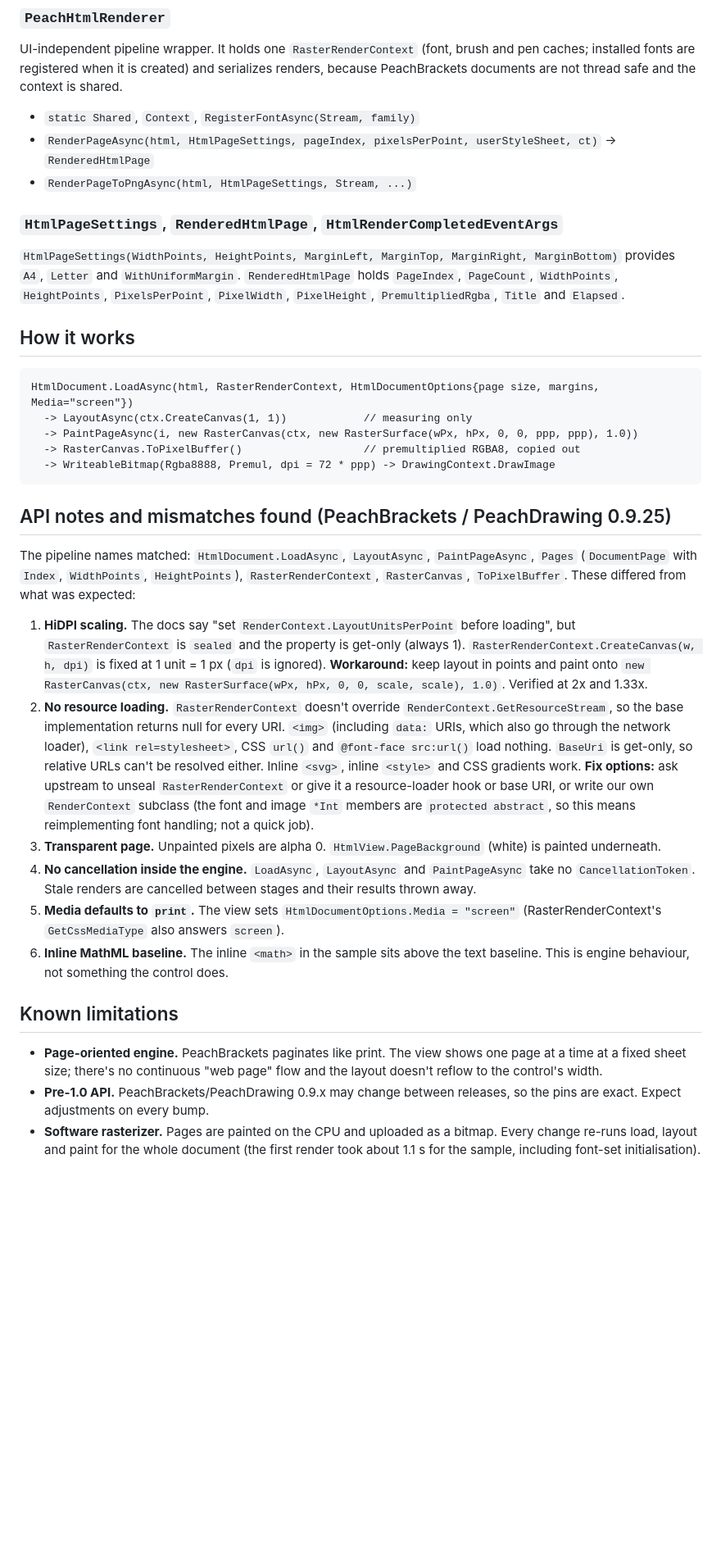
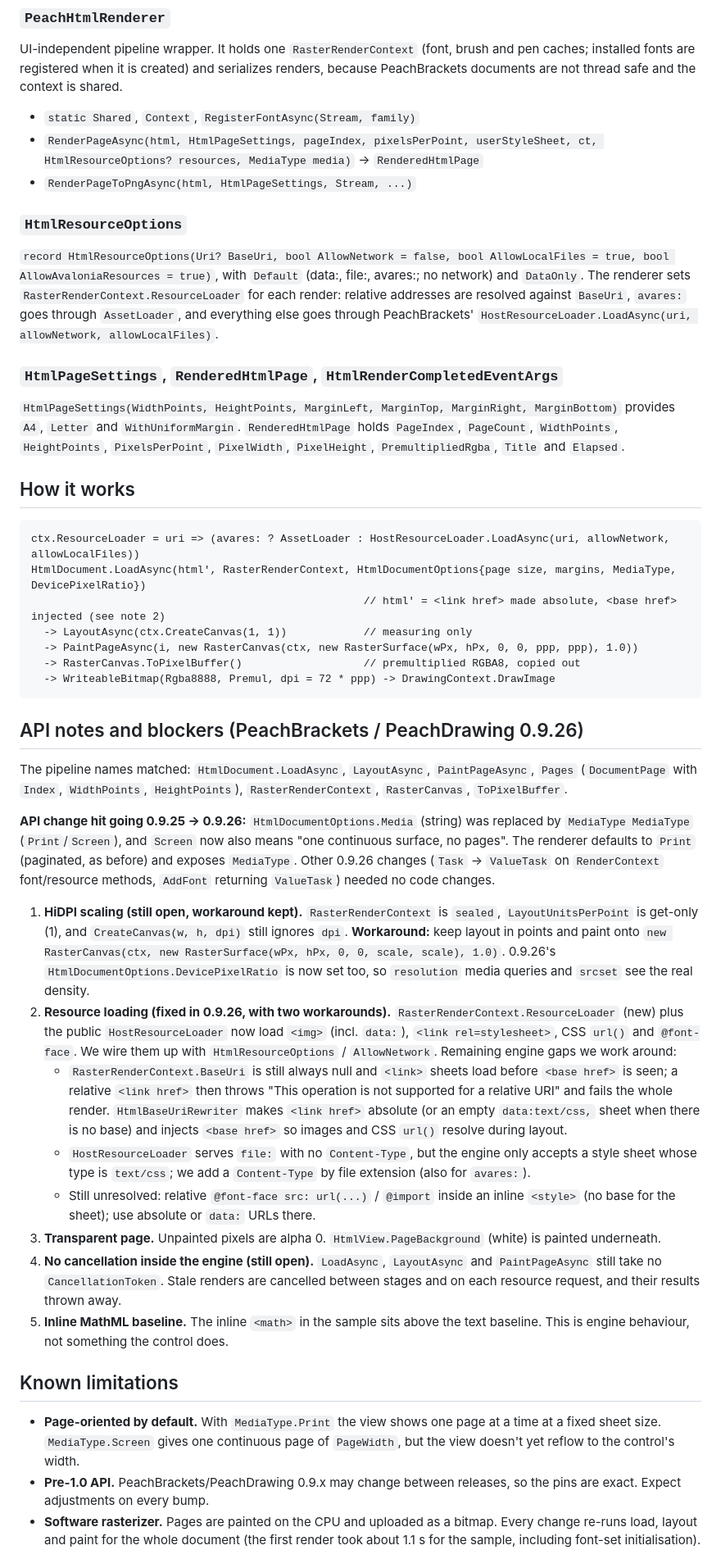
Before and after one commit to sharpninja/Avalonia.PeachyBrackets, a Markdown page: README.md, the part around one of its changes. Shown at 82% size. GitHub-like rendering; blank space fills up the shorter version.

````diff
--- a/README.md
+++ b/README.md
@@ -102,8 +111,15 @@ registered when it is created) and serializes renders, because PeachBrackets doc
 context is shared.
 
 - `static Shared`, `Context`, `RegisterFontAsync(Stream, family)`
-- `RenderPageAsync(html, HtmlPageSettings, pageIndex, pixelsPerPoint, userStyleSheet, ct)` -> `RenderedHtmlPage`
+- `RenderPageAsync(html, HtmlPageSettings, pageIndex, pixelsPerPoint, userStyleSheet, ct, HtmlResourceOptions? resources, MediaType media)` -> `RenderedHtmlPage`
 - `RenderPageToPngAsync(html, HtmlPageSettings, Stream, ...)`
+
+### `HtmlResourceOptions`
+
+`record HtmlResourceOptions(Uri? BaseUri, bool AllowNetwork = false, bool AllowLocalFiles = true, bool AllowAvaloniaResources = true)`,
+with `Default` (data:, file:, avares:; no network) and `DataOnly`. The renderer sets `RasterRenderContext.ResourceLoader` for each
+render: relative addresses are resolved against `BaseUri`, `avares:` goes through `AssetLoader`, and everything else goes through
+PeachBrackets' `HostResourceLoader.LoadAsync(uri, allowNetwork, allowLocalFiles)`.
 
 ### `HtmlPageSettings`, `RenderedHtmlPage`, `HtmlRenderCompletedEventArgs`
 
@@ -114,41 +130,50 @@ and `WithUniformMargin`. `RenderedHtmlPage` holds `PageIndex`, `PageCount`, `Wid
 ## How it works
 
 ```
-HtmlDocument.LoadAsync(html, RasterRenderContext, HtmlDocumentOptions{page size, margins, Media="screen"})
+ctx.ResourceLoader = uri => (avares: ? AssetLoader : HostResourceLoader.LoadAsync(uri, allowNetwork, allowLocalFiles))
+HtmlDocument.LoadAsync(html', RasterRenderContext, HtmlDocumentOptions{page size, margins, MediaType, DevicePixelRatio})
+                                                    // html' = <link href> made absolute, <base href> injected (see note 2)
   -> LayoutAsync(ctx.CreateCanvas(1, 1))            // measuring only
   -> PaintPageAsync(i, new RasterCanvas(ctx, new RasterSurface(wPx, hPx, 0, 0, ppp, ppp), 1.0))
   -> RasterCanvas.ToPixelBuffer()                   // premultiplied RGBA8, copied out
   -> WriteableBitmap(Rgba8888, Premul, dpi = 72 * ppp) -> DrawingContext.DrawImage
 ```
 
-## API notes and mismatches found (PeachBrackets / PeachDrawing 0.9.25)
+## API notes and blockers (PeachBrackets / PeachDrawing 0.9.26)
 
 The pipeline names matched: `HtmlDocument.LoadAsync`, `LayoutAsync`, `PaintPageAsync`, `Pages` (`DocumentPage` with
-`Index`, `WidthPoints`, `HeightPoints`), `RasterRenderContext`, `RasterCanvas`, `ToPixelBuffer`. These differed from what
-was expected:
+`Index`, `WidthPoints`, `HeightPoints`), `RasterRenderContext`, `RasterCanvas`, `ToPixelBuffer`.
 
-1. **HiDPI scaling.** The docs say "set `RenderContext.LayoutUnitsPerPoint` before loading", but `RasterRenderContext` is
-   `sealed` and the property is get-only (always 1). `RasterRenderContext.CreateCanvas(w, h, dpi)` is fixed at 1 unit = 1 px
-   (`dpi` is ignored). **Workaround:** keep layout in points and paint onto
-   `new RasterCanvas(ctx, new RasterSurface(wPx, hPx, 0, 0, scale, scale), 1.0)`. Verified at 2x and 1.33x.
-2. **No resource loading.** `RasterRenderContext` doesn't override `RenderContext.GetResourceStream`, so the base
-   implementation returns null for every URI. `<img>` (including `data:` URIs, which also go through the network loader),
-   `<link rel=stylesheet>`, CSS `url()` and `@font-face src:url()` load nothing. `BaseUri` is get-only, so relative URLs can't
-   be resolved either. Inline `<svg>`, inline `<style>` and CSS gradients work. **Fix options:** ask upstream to unseal
-   `RasterRenderContext` or give it a resource-loader hook or base URI, or write our own `RenderContext` subclass (the font and
-   image `*Int` members are `protected abstract`, so this means reimplementing font handling; not a quick job).
+**API change hit going 0.9.25 -> 0.9.26:** `HtmlDocumentOptions.Media` (string) was replaced by `MediaType MediaType`
+(`Print`/`Screen`), and `Screen` now also means "one continuous surface, no pages". The renderer defaults to `Print` (paginated,
+as before) and exposes `MediaType`. Other 0.9.26 changes (`Task` -> `ValueTask` on `RenderContext` font/resource methods,
+`AddFont` returning `ValueTask`) needed no code changes.
+
+1. **HiDPI scaling (still open, workaround kept).** `RasterRenderContext` is `sealed`, `LayoutUnitsPerPoint` is get-only (1),
+   and `CreateCanvas(w, h, dpi)` still ignores `dpi`. **Workaround:** keep layout in points and paint onto
+   `new RasterCanvas(ctx, new RasterSurface(wPx, hPx, 0, 0, scale, scale), 1.0)`. 0.9.26's `HtmlDocumentOptions.DevicePixelRatio`
+   is now set too, so `resolution` media queries and `srcset` see the real density.
+2. **Resource loading (fixed in 0.9.26, with two workarounds).** `RasterRenderContext.ResourceLoader` (new) plus the public
+   `HostResourceLoader` now load `<img>` (incl. `data:`), `<link rel=stylesheet>`, CSS `url()` and `@font-face`. We wire them up
+   with `HtmlResourceOptions` / `AllowNetwork`. Remaining engine gaps we work around:
+   - `RasterRenderContext.BaseUri` is still always null and `<link>` sheets load before `<base href>` is seen; a relative `<link href>`
+     then throws "This operation is not supported for a relative URI" and fails the whole render. `HtmlBaseUriRewriter` makes
+     `<link href>` absolute (or an empty `data:text/css,` sheet when there is no base) and injects `<base href>` so images and CSS
+     `url()` resolve during layout.
+   - `HostResourceLoader` serves `file:` with no `Content-Type`, but the engine only accepts a style sheet whose type is `text/css`;
+     we add a `Content-Type` by file extension (also for `avares:`).
+   - Still unresolved: relative `@font-face src: url(...)` / `@import` inside an inline `<style>` (no base for the sheet); use absolute or
+     `data:` URLs there.
 3. **Transparent page.** Unpainted pixels are alpha 0. `HtmlView.PageBackground` (white) is painted underneath.
-4. **No cancellation inside the engine.** `LoadAsync`, `LayoutAsync` and `PaintPageAsync` take no `CancellationToken`.
-   Stale renders are cancelled between stages and their results thrown away.
-5. **Media defaults to `print`.** The view sets `HtmlDocumentOptions.Media = "screen"` (RasterRenderContext's
-   `GetCssMediaType` also answers `screen`).
-6. **Inline MathML baseline.** The inline `<math>` in the sample sits above the text baseline. This is engine behaviour,
+4. **No cancellation inside the engine (still open).** `LoadAsync`, `LayoutAsync` and `PaintPageAsync` still take no
+   `CancellationToken`. Stale renders are cancelled between stages and on each resource request, and their results thrown away.
+5. **Inline MathML baseline.** The inline `<math>` in the sample sits above the text baseline. This is engine behaviour,
    not something the control does.
 
 ## Known limitations
 
-- **Page-oriented engine.** PeachBrackets paginates like print. The view shows one page at a time at a fixed sheet size;
-  there's no continuous "web page" flow and the layout doesn't reflow to the control's width.
+- **Page-oriented by default.** With `MediaType.Print` the view shows one page at a time at a fixed sheet size.
+  `MediaType.Screen` gives one continuous page of `PageWidth`, but the view doesn't yet reflow to the control's width.
 - **Pre-1.0 API.** PeachBrackets/PeachDrawing 0.9.x may change between releases, so the pins are exact. Expect
   adjustments on every bump.
 - **Software rasterizer.** Pages are painted on the CPU and uploaded as a bitmap. Every change re-runs load, layout and
````
Also changed, not shown: other parts of README.md (+16 -6 lines), docs/PROGRESS.md (+21 -1 lines), docs/demo-page.png, docs/demo-screenshot.png, 7 other files.
